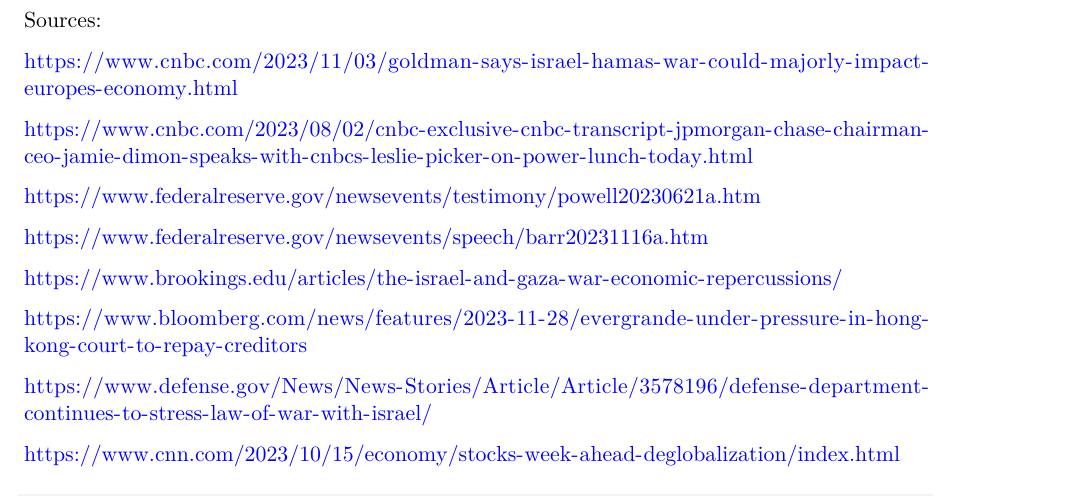
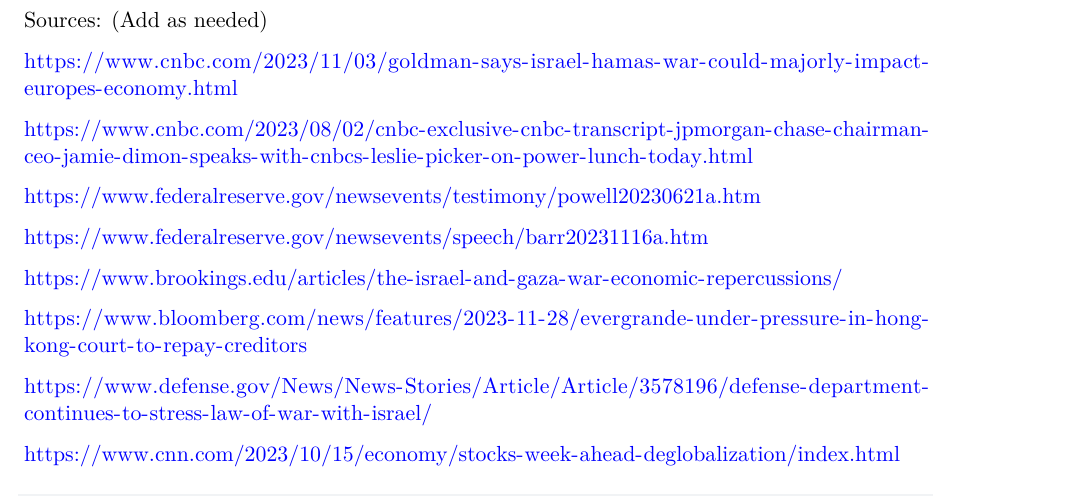
Before and after one commit to acstat231-f23/Blog-Internet_Explorers, a Quarto document (Wrangling.qmd): part of page 5 of 5, cut at the place of the change. Rendered offline with R 4.5, knitr and Pandoc in place of Quarto, then LaTeX, with nearby package versions; some code elsewhere in the file could not run offline.

Commit message:
Update Wrangling.qmd

```diff
--- a/Wrangling.qmd
+++ b/Wrangling.qmd
@@ -232,7 +232,7 @@
 
 
 
-Sources:
+Sources: (Add as needed)
 
 https://www.cnbc.com/2023/11/03/goldman-says-israel-hamas-war-could-majorly-impact-europes-economy.html
 
```
